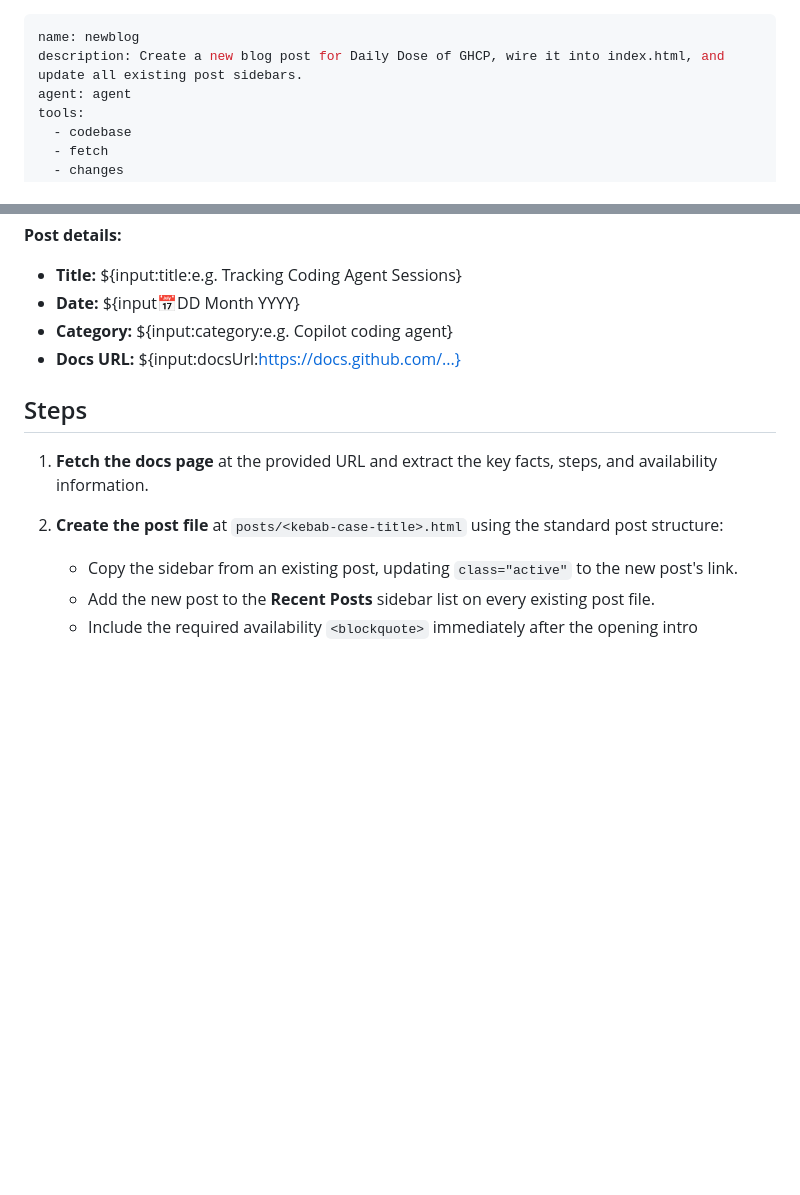
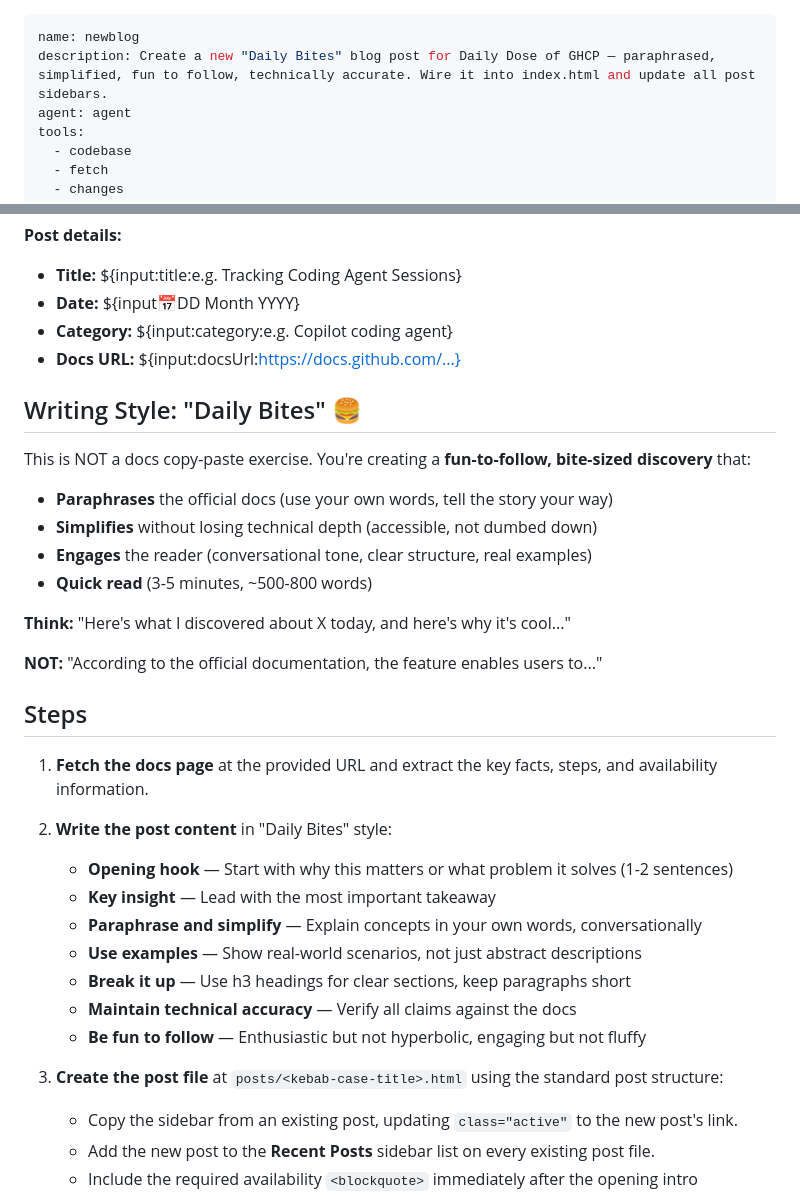
Before and after one commit to mburakunuvar/daily-does-of-ghcp, a Markdown page: .github/prompts/newblog.prompt.md, 2 parts joined by grey strips. GitHub-like rendering; blank space fills up the shorter version.

```diff
--- a/.github/prompts/newblog.prompt.md
+++ b/.github/prompts/newblog.prompt.md
@@ -1,6 +1,6 @@
 ---
 name: newblog
-description: Create a new blog post for Daily Dose of GHCP, wire it into index.html, and update all existing post sidebars.
+description: Create a new "Daily Bites" blog post for Daily Dose of GHCP — paraphrased, simplified, fun to follow, technically accurate. Wire it into index.html and update all post sidebars.
 agent: agent
 tools:
   - codebase
@@ -19,11 +19,32 @@ argument-hint: "Required: post title, date (DD Month YYYY), category, and docs U
 - **Category:** ${input:category:e.g. Copilot coding agent}
 - **Docs URL:** ${input:docsUrl:https://docs.github.com/...}
 
+## Writing Style: "Daily Bites" 🍔
+
+This is NOT a docs copy-paste exercise. You're creating a **fun-to-follow, bite-sized discovery** that:
+- **Paraphrases** the official docs (use your own words, tell the story your way)
+- **Simplifies** without losing technical depth (accessible, not dumbed down)
+- **Engages** the reader (conversational tone, clear structure, real examples)
+- **Quick read** (3-5 minutes, ~500-800 words)
+
+**Think:** "Here's what I discovered about X today, and here's why it's cool..."
+
+**NOT:** "According to the official documentation, the feature enables users to..."
+
 ## Steps
 
 1. **Fetch the docs page** at the provided URL and extract the key facts, steps, and availability information.
 
-2. **Create the post file** at `posts/<kebab-case-title>.html` using the standard post structure:
+2. **Write the post content** in "Daily Bites" style:
+   - **Opening hook** — Start with why this matters or what problem it solves (1-2 sentences)
+   - **Key insight** — Lead with the most important takeaway
+   - **Paraphrase and simplify** — Explain concepts in your own words, conversationally
+   - **Use examples** — Show real-world scenarios, not just abstract descriptions
+   - **Break it up** — Use h3 headings for clear sections, keep paragraphs short
+   - **Maintain technical accuracy** — Verify all claims against the docs
+   - **Be fun to follow** — Enthusiastic but not hyperbolic, engaging but not fluffy
+
+3. **Create the post file** at `posts/<kebab-case-title>.html` using the standard post structure:
    - Copy the sidebar from an existing post, updating `class="active"` to the new post's link.
    - Add the new post to the **Recent Posts** sidebar list on every existing post file.
    - Include the required availability `<blockquote>` immediately after the opening intro paragraph.
```
Also changed, not shown: .github/copilot-instructions.md (+47 -1 lines), .github/prompts/blog-audit.prompt.md (+26 -6 lines).
